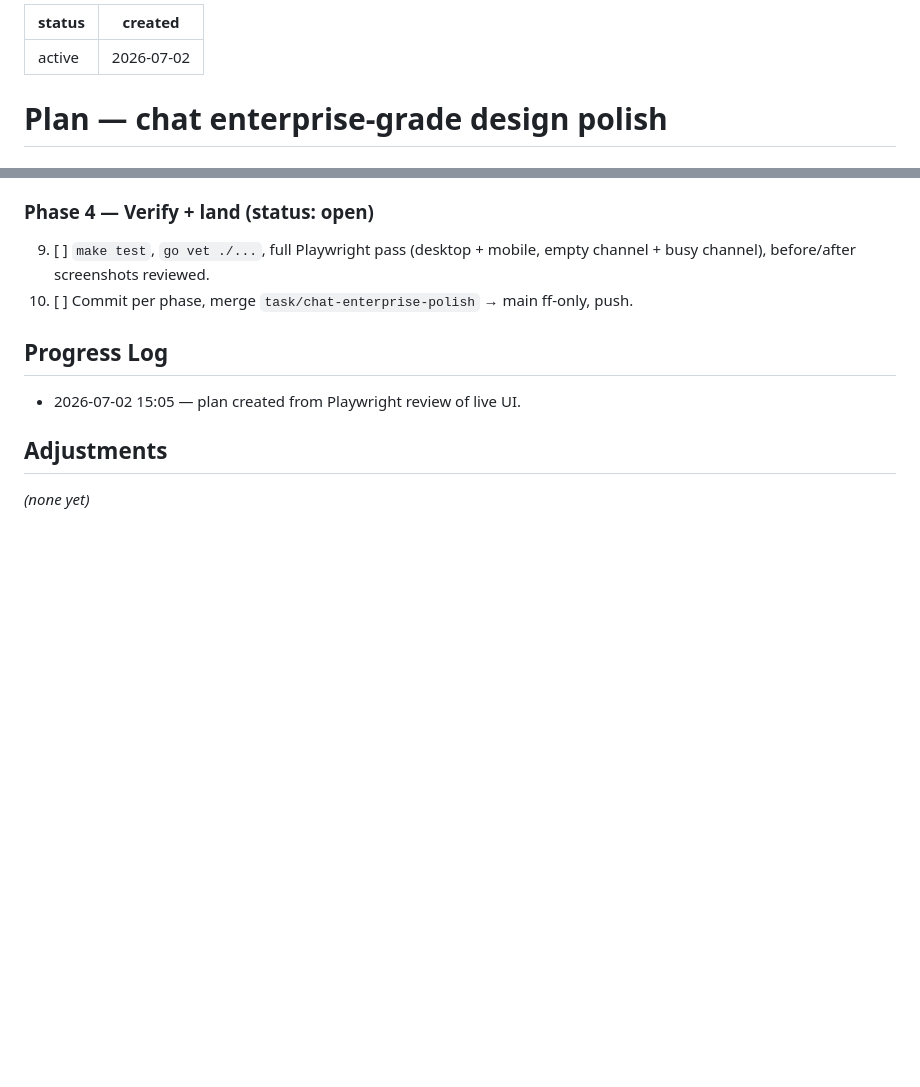
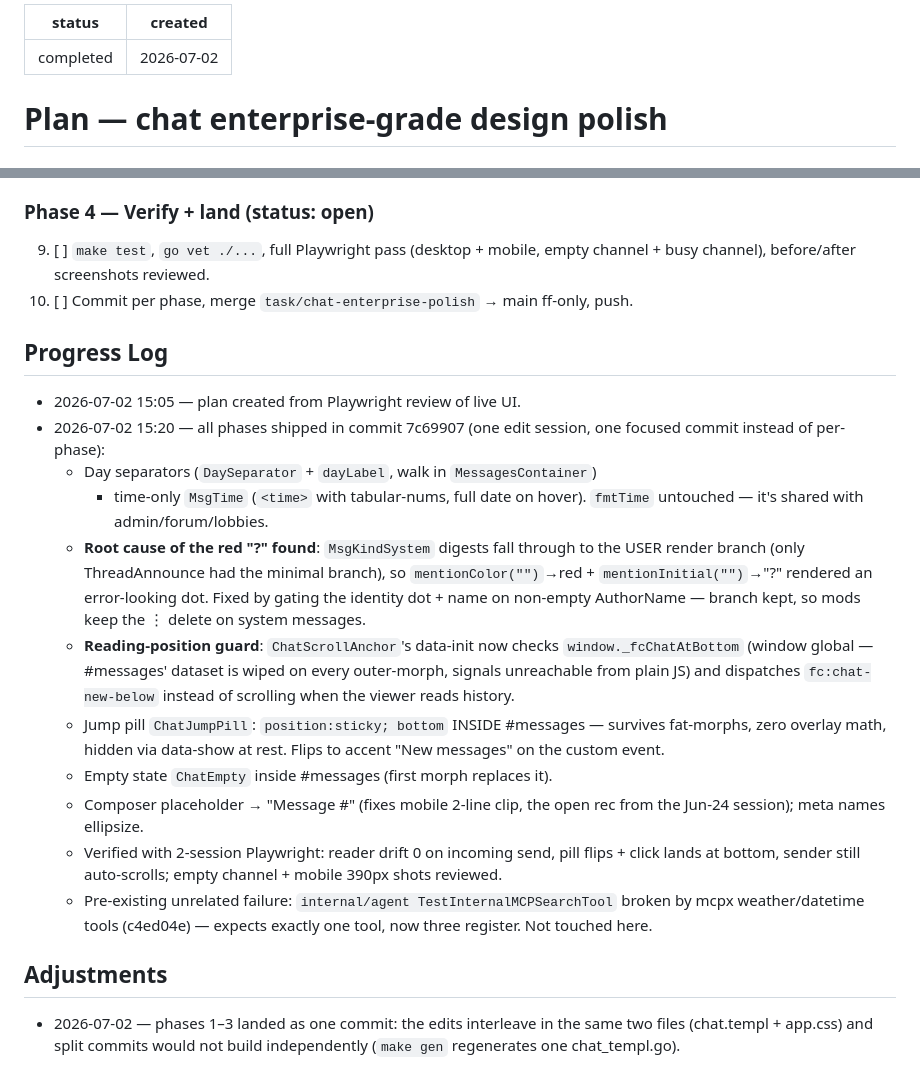
Before and after one commit to atvirokodosprendimai/forumchat, a Markdown page: memory/plan - 2607021505 - chat enterprise-grade design polish.md, 2 parts joined by grey strips. Rendered like a GitHub page; blank space fills up the shorter version.

Commit message:
docs(plan): chat design polish — progress log, completed

```diff
--- a/memory/plan - 2607021505 - chat enterprise-grade design polish.md
+++ b/memory/plan - 2607021505 - chat enterprise-grade design polish.md
@@ -1,5 +1,5 @@
 ---
-status: active
+status: completed
 created: 2026-07-02
 ---
 
@@ -75,7 +75,35 @@ fully on every event, so server-side day grouping is safe).
 ## Progress Log
 
 - 2026-07-02 15:05 — plan created from Playwright review of live UI.
+- 2026-07-02 15:20 — all phases shipped in commit 7c69907 (one edit session,
+  one focused commit instead of per-phase):
+  - Day separators (`DaySeparator` + `dayLabel`, walk in `MessagesContainer`)
+    + time-only `MsgTime` (`<time>` with tabular-nums, full date on hover).
+    `fmtTime` untouched — it's shared with admin/forum/lobbies.
+  - **Root cause of the red "?" found**: `MsgKindSystem` digests fall through
+    to the USER render branch (only ThreadAnnounce had the minimal branch), so
+    `mentionColor("")`→red + `mentionInitial("")`→"?" rendered an error-looking
+    dot. Fixed by gating the identity dot + name on non-empty AuthorName —
+    branch kept, so mods keep the ⋮ delete on system messages.
+  - **Reading-position guard**: `ChatScrollAnchor`'s data-init now checks
+    `window._fcChatAtBottom` (window global — #messages' dataset is wiped on
+    every outer-morph, signals unreachable from plain JS) and dispatches
+    `fc:chat-new-below` instead of scrolling when the viewer reads history.
+  - Jump pill `ChatJumpPill`: `position:sticky; bottom` INSIDE #messages —
+    survives fat-morphs, zero overlay math, hidden via data-show at rest.
+    Flips to accent "New messages" on the custom event.
+  - Empty state `ChatEmpty` inside #messages (first morph replaces it).
+  - Composer placeholder → "Message #<channel>" (fixes mobile 2-line clip,
+    the open rec from the Jun-24 session); meta names ellipsize.
+  - Verified with 2-session Playwright: reader drift 0 on incoming send,
+    pill flips + click lands at bottom, sender still auto-scrolls; empty
+    channel + mobile 390px shots reviewed.
+  - Pre-existing unrelated failure: `internal/agent TestInternalMCPSearchTool`
+    broken by mcpx weather/datetime tools (c4ed04e) — expects exactly one
+    tool, now three register. Not touched here.
 
 ## Adjustments
 
-_(none yet)_
+- 2026-07-02 — phases 1–3 landed as one commit: the edits interleave in the
+  same two files (chat.templ + app.css) and split commits would not build
+  independently (`make gen` regenerates one chat_templ.go).
```
Also changed, not shown: CHANGELOG.md (+1 -0 lines).
